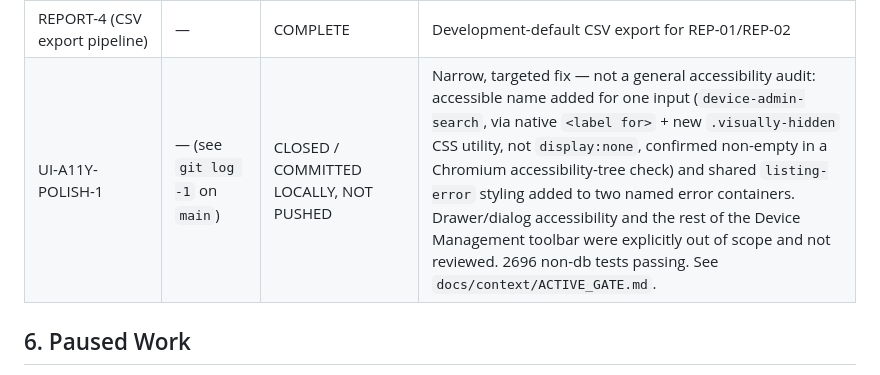
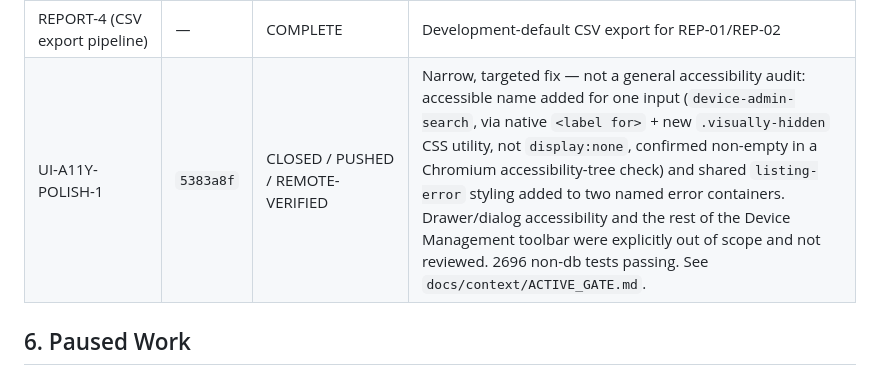
Before and after one commit to Joseph5157/latestone, a Markdown page: docs/context/PROJECT_LEDGER.md, the part around the change. GitHub-like rendering.

```diff
--- a/docs/context/PROJECT_LEDGER.md
+++ b/docs/context/PROJECT_LEDGER.md
@@ -115,7 +115,7 @@ The application is a mature **Python/Plotly Dash power-plant monitoring dashboar
 | REPORT-2 (Installed RTLs) | — | COMPLETE | Data-backed generation from readings |
 | REPORT-3 (RTL Alarms 30 Days) | — | COMPLETE | Data-backed generation from persisted events |
 | REPORT-4 (CSV export pipeline) | — | COMPLETE | Development-default CSV export for REP-01/REP-02 |
-| UI-A11Y-POLISH-1 | — (see `git log -1` on `main`) | CLOSED / COMMITTED LOCALLY, NOT PUSHED | Narrow, targeted fix — not a general accessibility audit: accessible name added for one input (`device-admin-search`, via native `<label for>` + new `.visually-hidden` CSS utility, not `display:none`, confirmed non-empty in a Chromium accessibility-tree check) and shared `listing-error` styling added to two named error containers. Drawer/dialog accessibility and the rest of the Device Management toolbar were explicitly out of scope and not reviewed. 2696 non-db tests passing. See `docs/context/ACTIVE_GATE.md`. |
+| UI-A11Y-POLISH-1 | `5383a8f` | CLOSED / PUSHED / REMOTE-VERIFIED | Narrow, targeted fix — not a general accessibility audit: accessible name added for one input (`device-admin-search`, via native `<label for>` + new `.visually-hidden` CSS utility, not `display:none`, confirmed non-empty in a Chromium accessibility-tree check) and shared `listing-error` styling added to two named error containers. Drawer/dialog accessibility and the rest of the Device Management toolbar were explicitly out of scope and not reviewed. 2696 non-db tests passing. See `docs/context/ACTIVE_GATE.md`. |
 
 ## 6. Paused Work
 
```
Also changed, not shown: docs/context/ACTIVE_GATE.md (+8 -11 lines).
